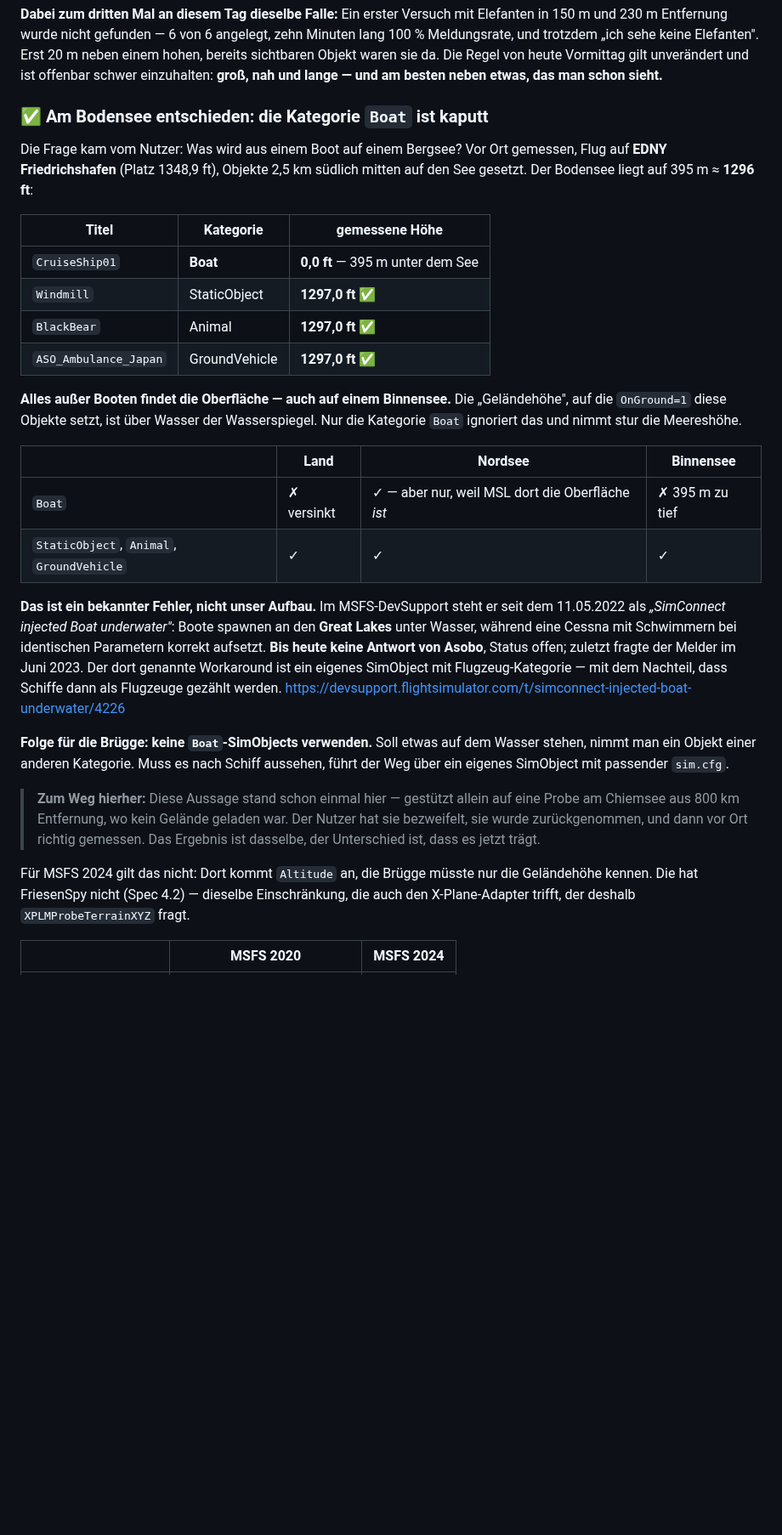
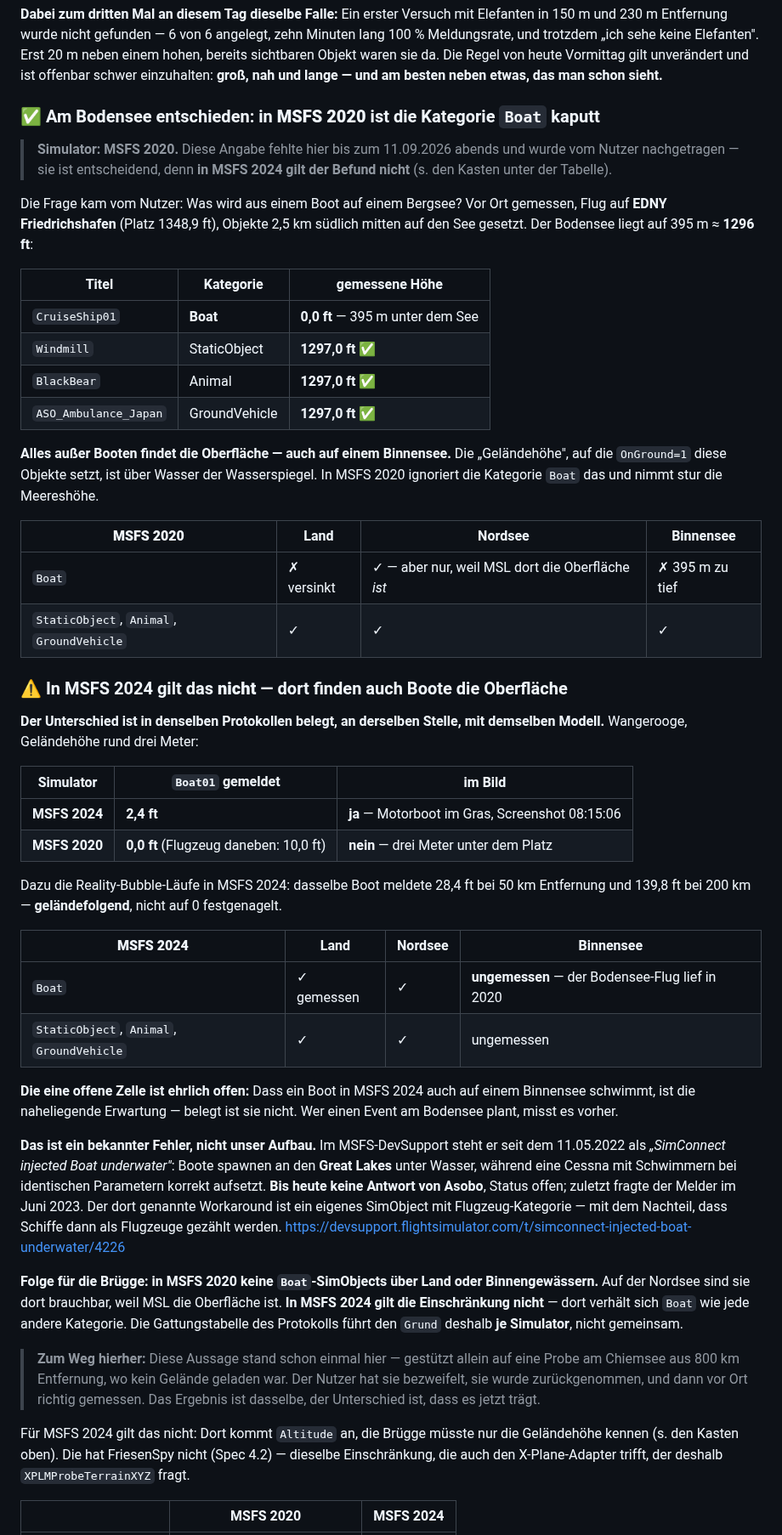
Before and after one commit to regover13/friesenspy, a Markdown page: friesenbruegge/probe-msfs/ERGEBNIS.md, the part around the change. Shown at 85% size. Rendered like a GitHub page; blank space fills up the shorter version.

Commit message:
Der Bodensee-Befund gilt MSFS 2020 -- in 2024 finden auch Boote den Grund
Vom Nutzer aufgeklaert: Am Bodensee lief MSFS 2020. Die Angabe fehlte im
Messprotokoll, und der Befund "die Kategorie Boat ist kaputt" stand dadurch
ohne Simulator da -- fuer MSFS 2024 ist er falsch.

Der Unterschied steckt in denselben Protokollen, an derselben Stelle, mit
demselben Modell. Wangerooge, Gelaendehoehe rund drei Meter:

  MSFS 2024   Boat01 meldet 2,4 ft   sichtbar im Gras (Screenshot 08:15:06)
  MSFS 2020   Boat01 meldet 0,0 ft   drei Meter unter dem Platz, unsichtbar
                                     (Flugzeug daneben: 10,0 ft)

Dazu die Reality-Bubble-Laeufe in 2024: dasselbe Boot auf 28,4 ft bei 50 km
und 139,8 ft bei 200 km -- gelaendefolgend, nicht auf 0 festgenagelt.

ERGEBNIS.md fuehrt den Befund jetzt je Simulator, mit einer ehrlich offenen
Zelle: Ob ein Boot in MSFS 2024 auch auf einem Binnensee schwimmt, ist die
naheliegende Erwartung -- gemessen ist sie nicht, der Bodensee-Flug lief in
2020. Wird als naechstes nachgeholt.

Ausserdem ins Protokoll: Die Karte spielt die Spur ab, statt von Meldung zu
Meldung zu springen. Bei 2 s Takt kommen zwei Punkte an; wer sie nacheinander
setzt, bewegt das Flugzeug im Sekundentakt. Die Bewegungsaufloesung haengt
damit an der Spur, nicht am Sendetakt. Nicht interpolieren -- Leaflets
Bewegungsanimation ist wegen des Coherent-GT-Flackerns bewusst abgeschaltet.

Co-Authored-By: Claude Opus 5 (1M context) <noreply@anthropic.com>

```diff
--- a/friesenbruegge/probe-msfs/ERGEBNIS.md
+++ b/friesenbruegge/probe-msfs/ERGEBNIS.md
@@ -607,7 +607,11 @@ Meldungsrate, und trotzdem „ich sehe keine Elefanten". Erst 20 m neben einem h
 sichtbaren Objekt waren sie da. Die Regel von heute Vormittag gilt unverändert und ist offenbar
 schwer einzuhalten: **groß, nah und lange — und am besten neben etwas, das man schon sieht.**
 
-### ✅ Am Bodensee entschieden: die Kategorie `Boat` ist kaputt
+### ✅ Am Bodensee entschieden: in **MSFS 2020** ist die Kategorie `Boat` kaputt
+
+> **Simulator: MSFS 2020.** Diese Angabe fehlte hier bis zum 11.09.2026 abends und wurde vom
+> Nutzer nachgetragen — sie ist entscheidend, denn **in MSFS 2024 gilt der Befund nicht**
+> (s. den Kasten unter der Tabelle).
 
 Die Frage kam vom Nutzer: Was wird aus einem Boot auf einem Bergsee? Vor Ort gemessen, Flug auf
 **EDNY Friedrichshafen** (Platz 1348,9 ft), Objekte 2,5 km südlich mitten auf den See gesetzt.
@@ -621,13 +625,35 @@ Der Bodensee liegt auf 395 m ≈ **1296 ft**:
 | `ASO_Ambulance_Japan` | GroundVehicle | **1297,0 ft** ✅ |
 
 **Alles außer Booten findet die Oberfläche — auch auf einem Binnensee.** Die „Geländehöhe", auf
-die `OnGround=1` diese Objekte setzt, ist über Wasser der Wasserspiegel. Nur die Kategorie
-`Boat` ignoriert das und nimmt stur die Meereshöhe.
+die `OnGround=1` diese Objekte setzt, ist über Wasser der Wasserspiegel. In MSFS 2020 ignoriert
+die Kategorie `Boat` das und nimmt stur die Meereshöhe.
 
-| | Land | Nordsee | Binnensee |
+| **MSFS 2020** | Land | Nordsee | Binnensee |
 |---|---|---|---|
 | `Boat` | ✗ versinkt | ✓ — aber nur, weil MSL dort die Oberfläche *ist* | ✗ 395 m zu tief |
 | `StaticObject`, `Animal`, `GroundVehicle` | ✓ | ✓ | ✓ |
+
+### ⚠ In MSFS 2024 gilt das **nicht** — dort finden auch Boote die Oberfläche
+
+**Der Unterschied ist in denselben Protokollen belegt, an derselben Stelle, mit demselben
+Modell.** Wangerooge, Geländehöhe rund drei Meter:
+
+| Simulator | `Boat01` gemeldet | im Bild |
+|---|---|---|
+| **MSFS 2024** | **2,4 ft** | **ja** — Motorboot im Gras, Screenshot 08:15:06 |
+| **MSFS 2020** | **0,0 ft** (Flugzeug daneben: 10,0 ft) | **nein** — drei Meter unter dem Platz |
+
+Dazu die Reality-Bubble-Läufe in MSFS 2024: dasselbe Boot meldete 28,4 ft bei 50 km Entfernung
+und 139,8 ft bei 200 km — **geländefolgend**, nicht auf 0 festgenagelt.
+
+| **MSFS 2024** | Land | Nordsee | Binnensee |
+|---|---|---|---|
+| `Boat` | ✓ gemessen | ✓ | **ungemessen** — der Bodensee-Flug lief in 2020 |
+| `StaticObject`, `Animal`, `GroundVehicle` | ✓ | ✓ | ungemessen |
+
+**Die eine offene Zelle ist ehrlich offen:** Dass ein Boot in MSFS 2024 auch auf einem
+Binnensee schwimmt, ist die naheliegende Erwartung — belegt ist sie nicht. Wer einen Event am
+Bodensee plant, misst es vorher.
 
 **Das ist ein bekannter Fehler, nicht unser Aufbau.** Im MSFS-DevSupport steht er seit dem
 11.05.2022 als *„SimConnect injected Boat underwater"*: Boote spawnen an den **Great Lakes**
@@ -637,9 +663,10 @@ Der dort genannte Workaround ist ein eigenes SimObject mit Flugzeug-Kategorie
 Nachteil, dass Schiffe dann als Flugzeuge gezählt werden.
 <https://devsupport.flightsimulator.com/t/simconnect-injected-boat-underwater/4226>
 
-**Folge für die Brügge: keine `Boat`-SimObjects verwenden.** Soll etwas auf dem Wasser stehen,
-nimmt man ein Objekt einer anderen Kategorie. Muss es nach Schiff aussehen, führt der Weg über
-ein eigenes SimObject mit passender `sim.cfg`.
+**Folge für die Brügge: in MSFS 2020 keine `Boat`-SimObjects über Land oder Binnengewässern.**
+Auf der Nordsee sind sie dort brauchbar, weil MSL die Oberfläche ist. **In MSFS 2024 gilt die
+Einschränkung nicht** — dort verhält sich `Boat` wie jede andere Kategorie. Die Gattungstabelle
+des Protokolls führt den `Grund` deshalb **je Simulator**, nicht gemeinsam.
 
 > **Zum Weg hierher:** Diese Aussage stand schon einmal hier — gestützt allein auf eine Probe
 > am Chiemsee aus 800 km Entfernung, wo kein Gelände geladen war. Der Nutzer hat sie bezweifelt,
@@ -647,7 +674,7 @@ ein eigenes SimObject mit passender `sim.cfg`.
 > Unterschied ist, dass es jetzt trägt.
 
 Für MSFS 2024 gilt das nicht: Dort kommt `Altitude` an, die Brügge müsste nur die Geländehöhe
-kennen. Die hat FriesenSpy nicht (Spec 4.2) — dieselbe Einschränkung, die auch den
+kennen (s. den Kasten oben). Die hat FriesenSpy nicht (Spec 4.2) — dieselbe Einschränkung, die auch den
 X-Plane-Adapter trifft, der deshalb `XPLMProbeTerrainXYZ` fragt.
 
 | | MSFS 2020 | MSFS 2024 |
```
Also changed, not shown: friesenbruegge/PROTOKOLL.md (+21 -0 lines).
